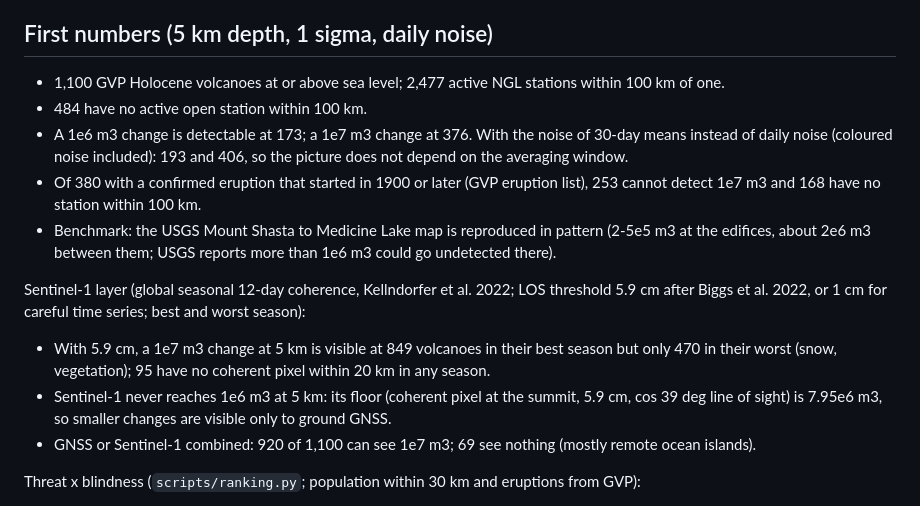
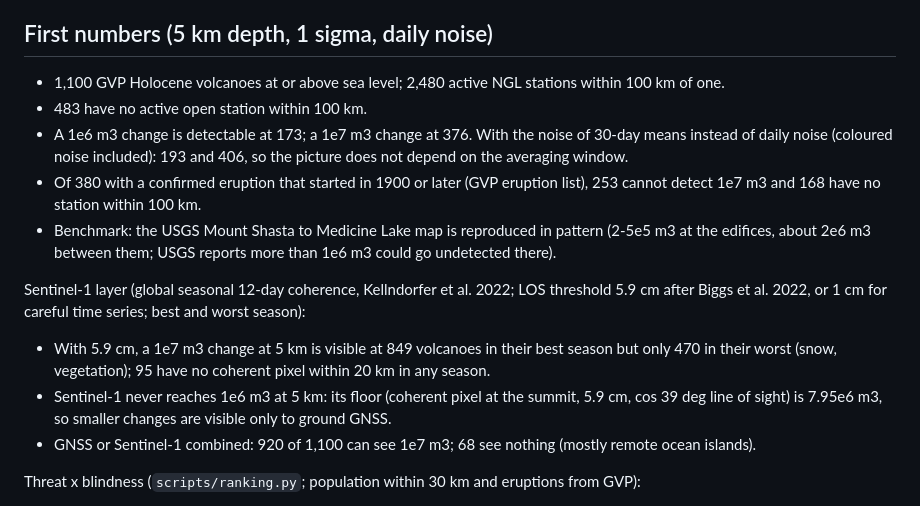
Before and after one commit to bristleconelab/volcano-detectability, a Markdown page: README.md, the part around the change. Drawn GitHub-style.

Commit message:
Fix high-latitude station prefilter (483 not 484; 3 Antarctic stations added); verification passed

```diff
--- a/README.md
+++ b/README.md
@@ -14,8 +14,8 @@ at least one component. The criterion follows USGS SIR 2024-5062-D and SIR 2026-
 
 ## First numbers (5 km depth, 1 sigma, daily noise)
 
-- 1,100 GVP Holocene volcanoes at or above sea level; 2,477 active NGL stations within 100 km of one.
-- 484 have no active open station within 100 km.
+- 1,100 GVP Holocene volcanoes at or above sea level; 2,480 active NGL stations within 100 km of one.
+- 483 have no active open station within 100 km.
 - A 1e6 m3 change is detectable at 173; a 1e7 m3 change at 376. With the noise of 30-day means instead of daily
   noise (coloured noise included): 193 and 406, so the picture does not depend on the averaging window.
 - Of 380 with a confirmed eruption that started in 1900 or later (GVP eruption list), 253 cannot detect 1e7 m3 and
@@ -30,7 +30,7 @@ Sentinel-1 layer (global seasonal 12-day coherence, Kellndorfer et al. 2022; LOS
   (snow, vegetation); 95 have no coherent pixel within 20 km in any season.
 - Sentinel-1 never reaches 1e6 m3 at 5 km: its floor (coherent pixel at the summit, 5.9 cm, cos 39 deg line of sight)
   is 7.95e6 m3, so smaller changes are visible only to ground GNSS.
-- GNSS or Sentinel-1 combined: 920 of 1,100 can see 1e7 m3; 69 see nothing (mostly remote ocean islands).
+- GNSS or Sentinel-1 combined: 920 of 1,100 can see 1e7 m3; 68 see nothing (mostly remote ocean islands).
 
 Threat x blindness (`scripts/ranking.py`; population within 30 km and eruptions from GVP):
 
```
Also changed, not shown: docs/corrections.md (+6 -0 lines), docs/img/paper/fig2_cumulative.png, docs/img/world_d5.png, 14 other files.
